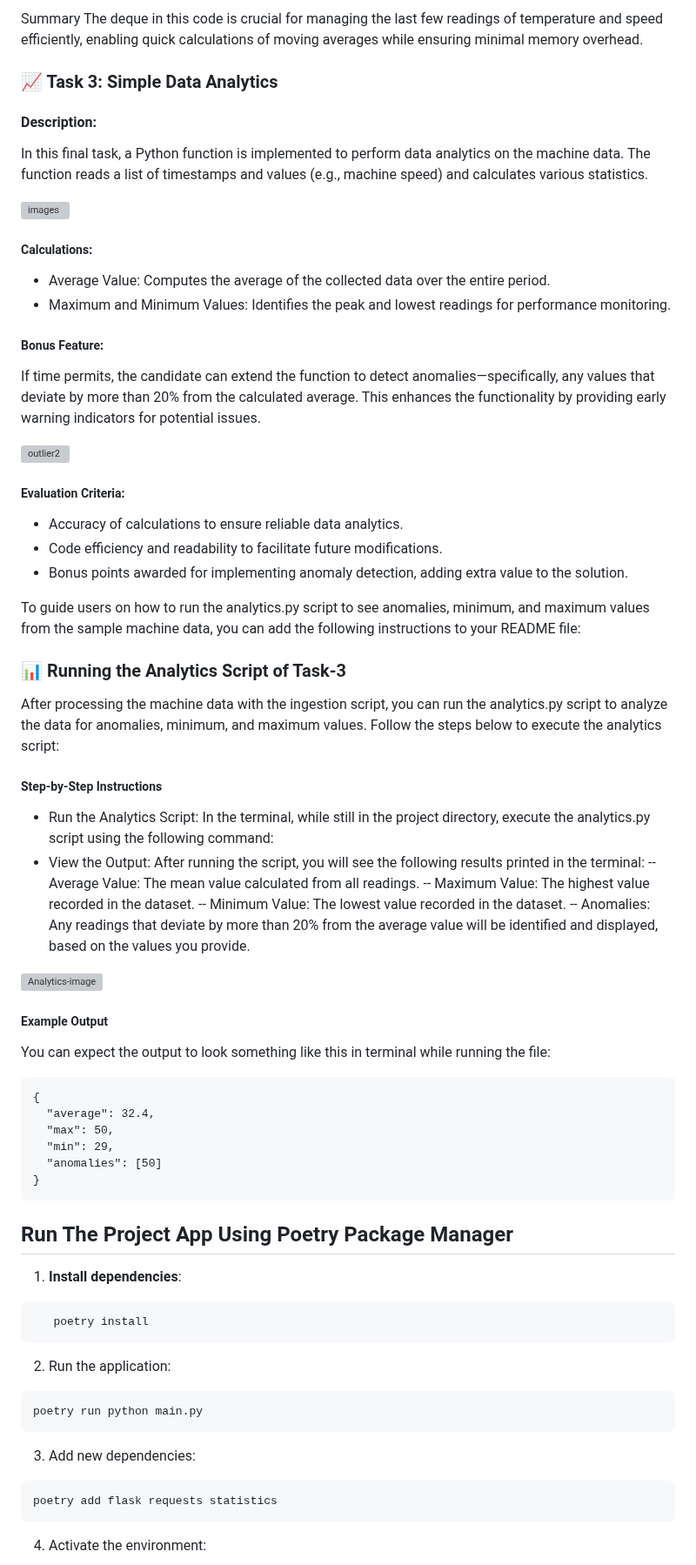
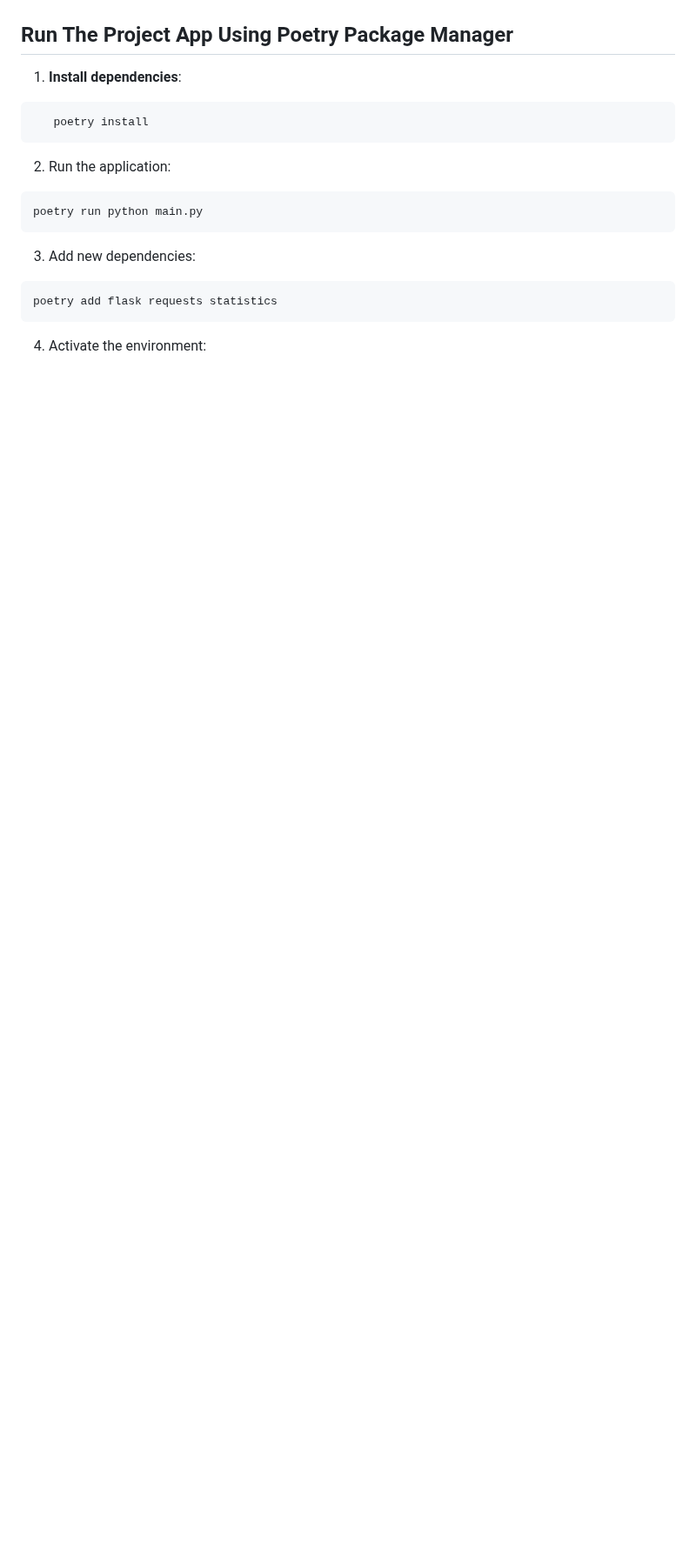
Before and after one commit to Deepak-Gangwani/Recon-AI, a Markdown page: README.md, the part around one of its changes. Shown at 87% size. Rendered like a GitHub page; blank space fills up the shorter version; grey boxes are pictures that could not be loaded.

````diff
--- a/README.md
+++ b/README.md
@@ -326,56 +252,3 @@ In this diagram:
-Summary
-The deque in this code is crucial for managing the last few readings of temperature and speed efficiently, enabling quick calculations of moving averages while ensuring minimal memory overhead.
-
-
-### 📈 Task 3: Simple Data Analytics
-
-#### Description:
-In this final task, a Python function is implemented to perform data analytics on the machine data. The function reads a list of timestamps and values (e.g., machine speed) and calculates various statistics.
-
-![images](https://github.com/user-attachments/assets/63adfb89-9fde-4077-a2c8-66427d343b0e)
-
-##### Calculations:
-- Average Value: Computes the average of the collected data over the entire period.
-- Maximum and Minimum Values: Identifies the peak and lowest readings for performance monitoring.
-
-##### Bonus Feature:
-If time permits, the candidate can extend the function to detect anomalies—specifically, any values that deviate by more than 20% from the calculated average. This enhances the functionality by providing early warning indicators for potential issues.
-
-![outlier2](https://github.com/user-attachments/assets/040d077e-3939-4159-b9c9-59e1ef5e16df)
-
-##### Evaluation Criteria:
-- Accuracy of calculations to ensure reliable data analytics.
-- Code efficiency and readability to facilitate future modifications.
-- Bonus points awarded for implementing anomaly detection, adding extra value to the solution.
-
-
-To guide users on how to run the analytics.py script to see anomalies, minimum, and maximum values from the sample machine data, you can add the following instructions to your README file:
-
-### 📊 Running the Analytics Script of Task-3
-After processing the machine data with the ingestion script, you can run the analytics.py script to analyze the data for anomalies, minimum, and maximum values. Follow the steps below to execute the analytics script:
-
-##### Step-by-Step Instructions
-- Run the Analytics Script: In the terminal, while still in the project directory, execute the analytics.py script using the following command:
-- View the Output: After running the script, you will see the following results printed in the terminal:
-    -- Average Value: The mean value calculated from all readings.
-    -- Maximum Value: The highest value recorded in the dataset.
-    -- Minimum Value: The lowest value recorded in the dataset.
-    -- Anomalies: Any readings that deviate by more than 20% from the average value will be identified and displayed, based on the values you provide.
-
-![Analytics-image](https://github.com/user-attachments/assets/a96ab195-5b11-47a8-a547-f9f939376679)
-
-##### Example Output
-You can expect the output to look something like this in terminal while running the file:
-```
-{
-  "average": 32.4,
-  "max": 50,
-  "min": 29,
-  "anomalies": [50]
-}
-```
-
-
 ## Run The Project App Using Poetry Package Manager
 
 1. **Install dependencies**:
````
Also changed, not shown: other parts of README.md (+63 -136 lines).
